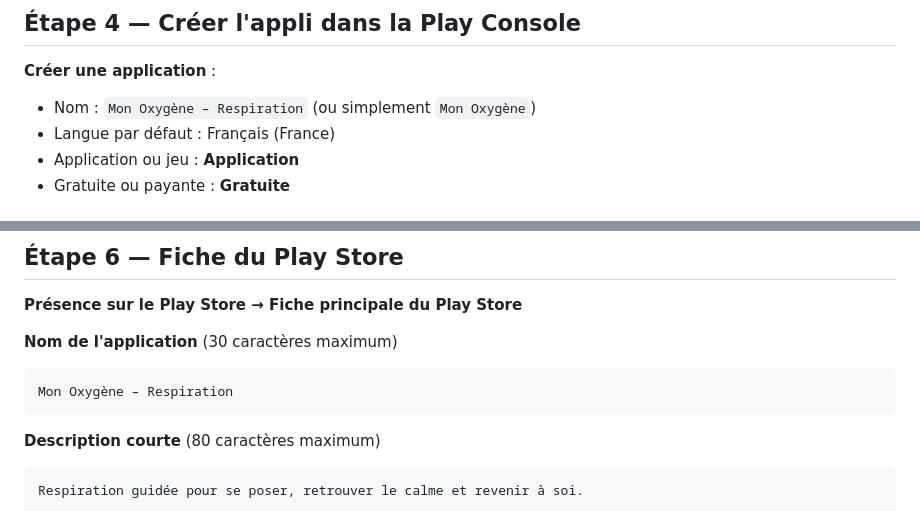
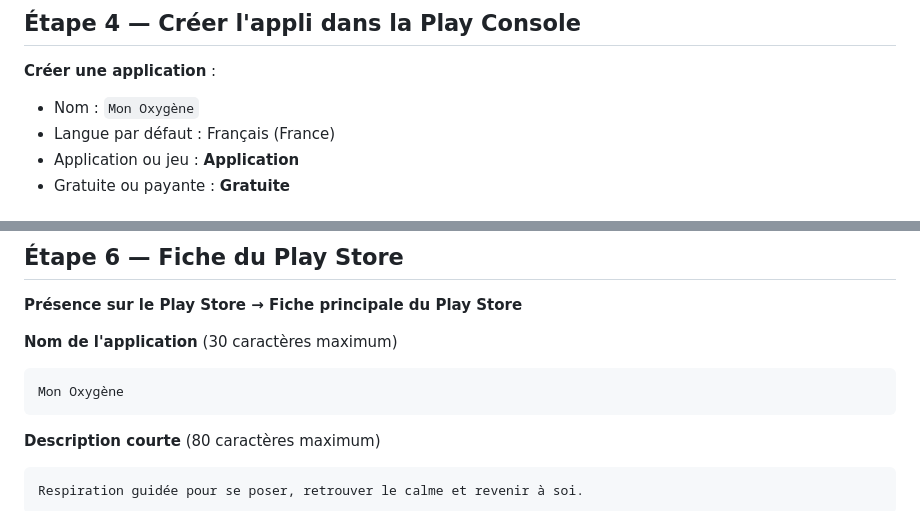
Before and after one commit to prendresoindesonhetre-rgb/Mon-oxyg-ne, a Markdown page: playstore/GUIDE-PLAY-STORE.md, 2 parts joined by grey strips. GitHub-like rendering.

Commit message:
Fiche Play Store : nom de l'appli « Mon Oxygène »
Co-Authored-By: Claude Opus 5.5 <noreply@anthropic.com>
Claude-Session: https://claude.ai/code/session_019G6xPgebGUyCXnHihxFLAM

````diff
--- a/playstore/GUIDE-PLAY-STORE.md
+++ b/playstore/GUIDE-PLAY-STORE.md
@@ -43,7 +43,7 @@ Avec un compte organisation, le test fermé obligatoire (12 testeurs pendant 14
 ## Étape 4 — Créer l'appli dans la Play Console
 
 **Créer une application** :
-- Nom : `Mon Oxygène – Respiration` (ou simplement `Mon Oxygène`)
+- Nom : `Mon Oxygène`
 - Langue par défaut : Français (France)
 - Application ou jeu : **Application**
 - Gratuite ou payante : **Gratuite**
@@ -68,7 +68,7 @@ Avec un compte organisation, le test fermé obligatoire (12 testeurs pendant 14
 
 **Nom de l'application** (30 caractères maximum)
 ```
-Mon Oxygène – Respiration
+Mon Oxygène
 ```
 
 **Description courte** (80 caractères maximum)
````
